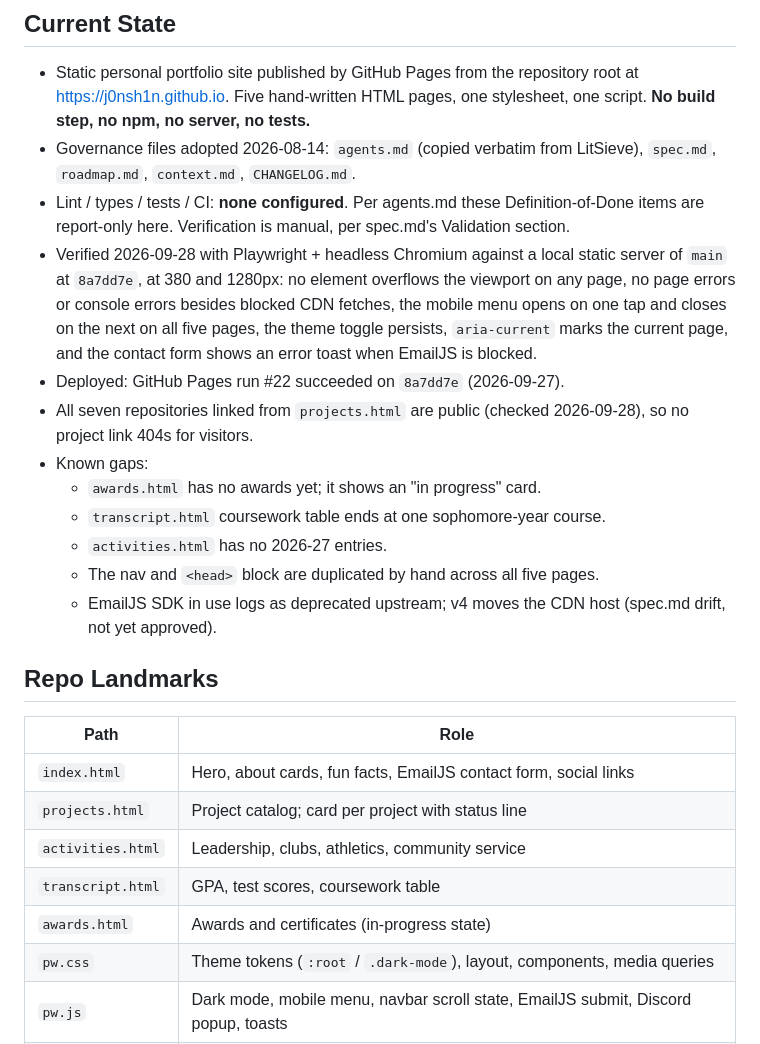
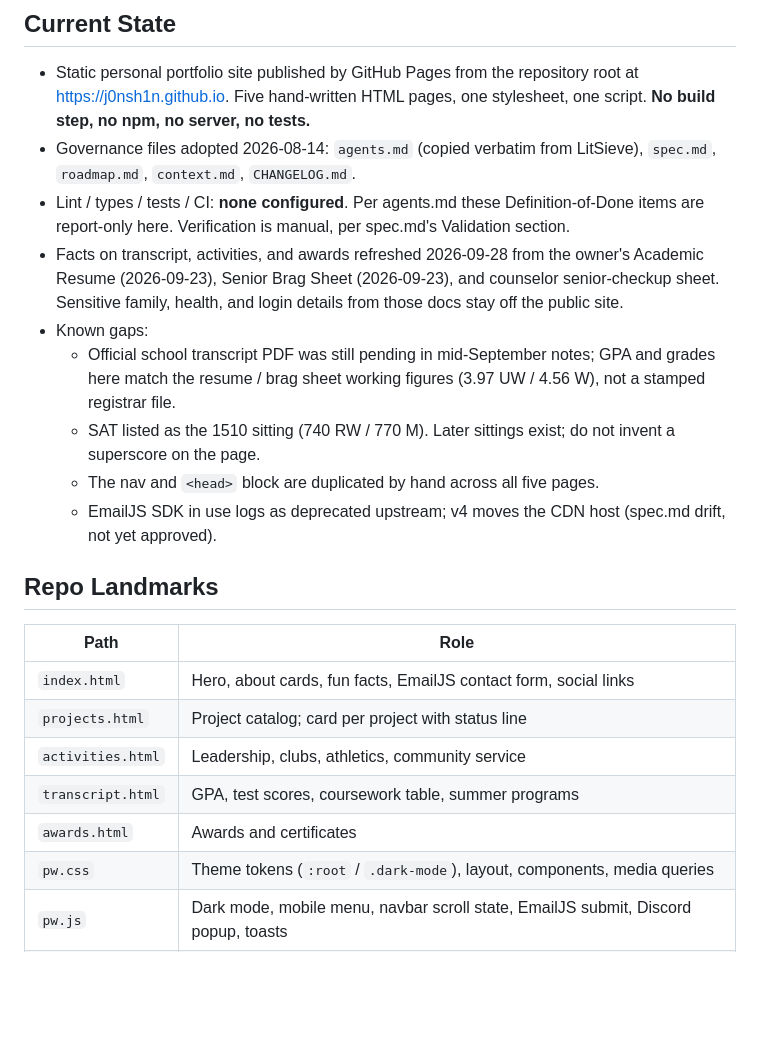
Before and after one commit to j0nsh1n/j0nsh1n.github.io, a Markdown page: context.md, the part around one of its changes. Rendered like a GitHub page; blank space fills up the shorter version.

```diff
--- a/context.md
+++ b/context.md
@@ -9,19 +9,16 @@
 - Lint / types / tests / CI: **none configured**. Per agents.md these
   Definition-of-Done items are report-only here. Verification is manual, per
   spec.md's Validation section.
-- Verified 2026-09-28 with Playwright + headless Chromium against a local
-  static server of `main` at `8a7dd7e`, at 380 and 1280px: no element overflows
-  the viewport on any page, no page errors or console errors besides blocked
-  CDN fetches, the mobile menu opens on one tap and closes on the next on all
-  five pages, the theme toggle persists, `aria-current` marks the current page,
-  and the contact form shows an error toast when EmailJS is blocked.
-- Deployed: GitHub Pages run #22 succeeded on `8a7dd7e` (2026-09-27).
-- All seven repositories linked from `projects.html` are public (checked
-  2026-09-28), so no project link 404s for visitors.
+- Facts on transcript, activities, and awards refreshed 2026-09-28 from the
+  owner's Academic Resume (2026-09-23), Senior Brag Sheet (2026-09-23), and
+  counselor senior-checkup sheet. Sensitive family, health, and login details
+  from those docs stay off the public site.
 - Known gaps:
-  - `awards.html` has no awards yet; it shows an "in progress" card.
-  - `transcript.html` coursework table ends at one sophomore-year course.
-  - `activities.html` has no 2026-27 entries.
+  - Official school transcript PDF was still pending in mid-September notes;
+    GPA and grades here match the resume / brag sheet working figures
+    (3.97 UW / 4.56 W), not a stamped registrar file.
+  - SAT listed as the 1510 sitting (740 RW / 770 M). Later sittings exist;
+    do not invent a superscore on the page.
   - The nav and `<head>` block are duplicated by hand across all five pages.
   - EmailJS SDK in use logs as deprecated upstream; v4 moves the CDN host
     (spec.md drift, not yet approved).
@@ -32,8 +29,8 @@
 | `index.html` | Hero, about cards, fun facts, EmailJS contact form, social links |
 | `projects.html` | Project catalog; card per project with status line |
 | `activities.html` | Leadership, clubs, athletics, community service |
-| `transcript.html` | GPA, test scores, coursework table |
-| `awards.html` | Awards and certificates (in-progress state) |
+| `transcript.html` | GPA, test scores, coursework table, summer programs |
+| `awards.html` | Awards and certificates |
 | `pw.css` | Theme tokens (`:root` / `.dark-mode`), layout, components, media queries |
 | `pw.js` | Dark mode, mobile menu, navbar scroll state, EmailJS submit, Discord popup, toasts |
 | `Face.jpg` | Profile photo |
```
Also changed, not shown: other parts of context.md (+13 -29 lines), CHANGELOG.md (+10 -4 lines).
